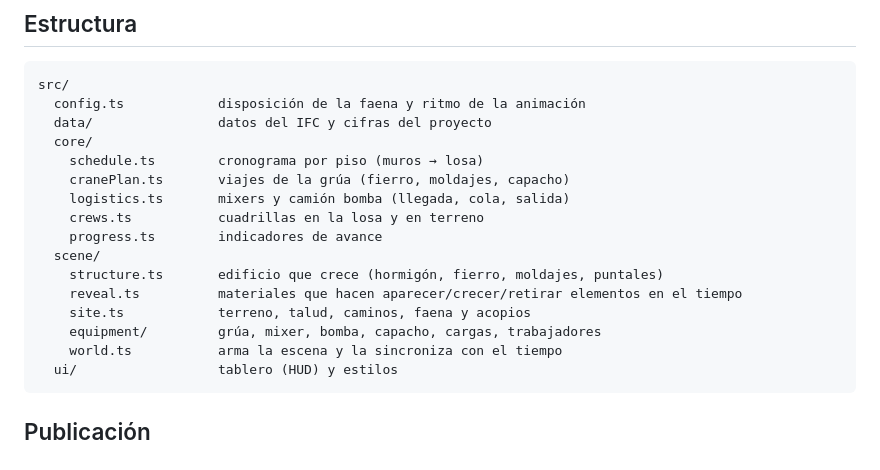
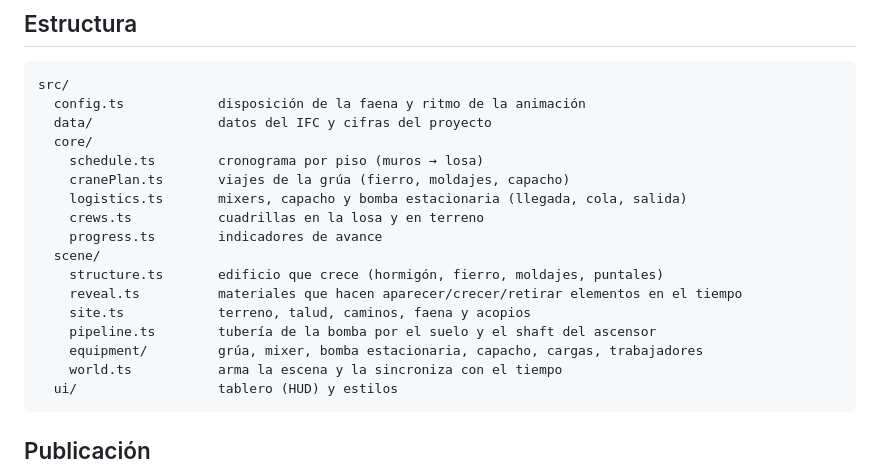
Before and after one commit to st2g62gtkw-prog/proyecto-titulo-app, a Markdown page: README.md, the part around the change. Rendered like a GitHub page.

Commit message:
Bomba estacionaria con tubería por el shaft, radier en paralelo y andamios
- La bomba estacionaria queda en su caseta frente al edificio; los mixers
  descargan en la tolva y el hormigón sube por la tubería del shaft del
  ascensor hasta la manguera sobre la losa.
- El radier del 1er piso sale de la ruta crítica: redes bajo radier en
  paralelo con 5P-6P y hormigonado junto a los muros del 7P.
- Andamio perimetral con malla en cada piso nuevo.
- Calendario calibrado a ~290 días hábiles.

Co-Authored-By: Claude Opus 5.5 <noreply@anthropic.com>
Claude-Session: https://claude.ai/code/session_01KvijwiSPqU6N8Qd4o1ySen

````diff
--- a/README.md
+++ b/README.md
@@ -59,14 +59,15 @@ src/
   core/
     schedule.ts        cronograma por piso (muros → losa)
     cranePlan.ts       viajes de la grúa (fierro, moldajes, capacho)
-    logistics.ts       mixers y camión bomba (llegada, cola, salida)
+    logistics.ts       mixers, capacho y bomba estacionaria (llegada, cola, salida)
     crews.ts           cuadrillas en la losa y en terreno
     progress.ts        indicadores de avance
   scene/
     structure.ts       edificio que crece (hormigón, fierro, moldajes, puntales)
     reveal.ts          materiales que hacen aparecer/crecer/retirar elementos en el tiempo
     site.ts            terreno, talud, caminos, faena y acopios
-    equipment/         grúa, mixer, bomba, capacho, cargas, trabajadores
+    pipeline.ts        tubería de la bomba por el suelo y el shaft del ascensor
+    equipment/         grúa, mixer, bomba estacionaria, capacho, cargas, trabajadores
     world.ts           arma la escena y la sincroniza con el tiempo
   ui/                  tablero (HUD) y estilos
 ```
````
